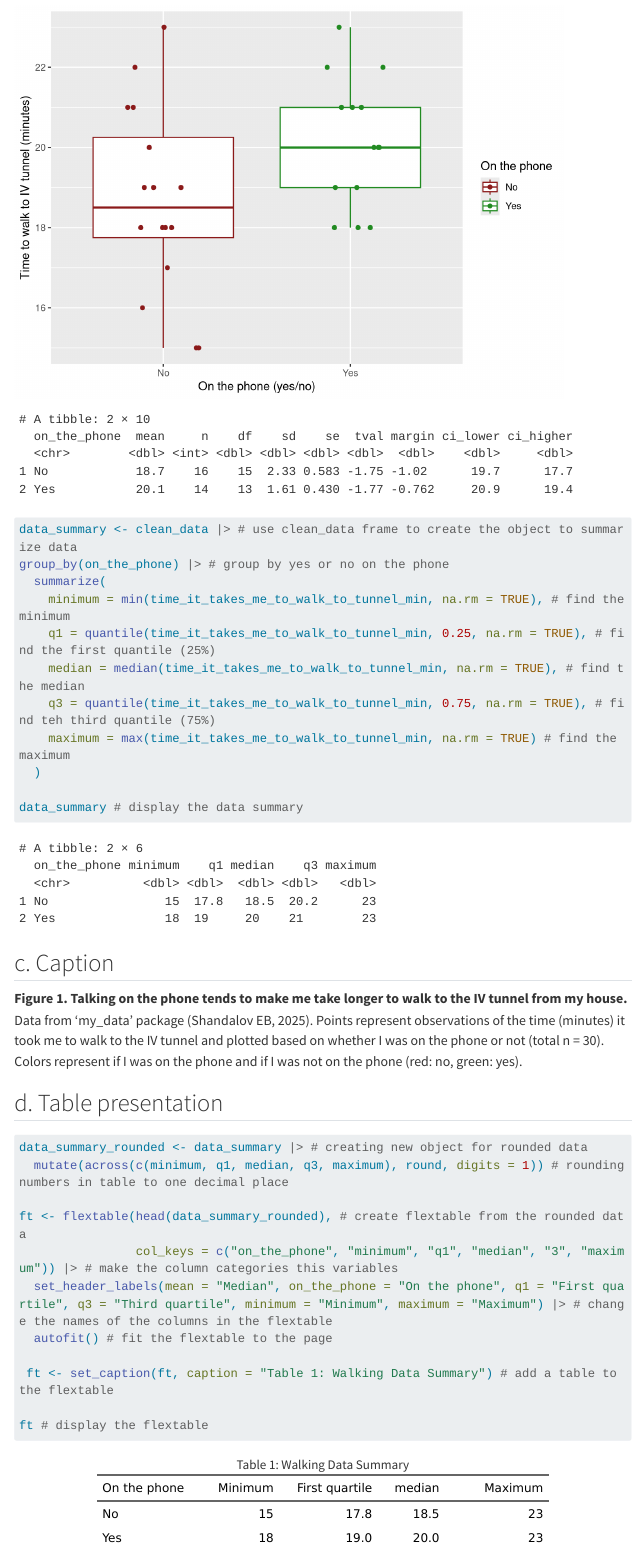
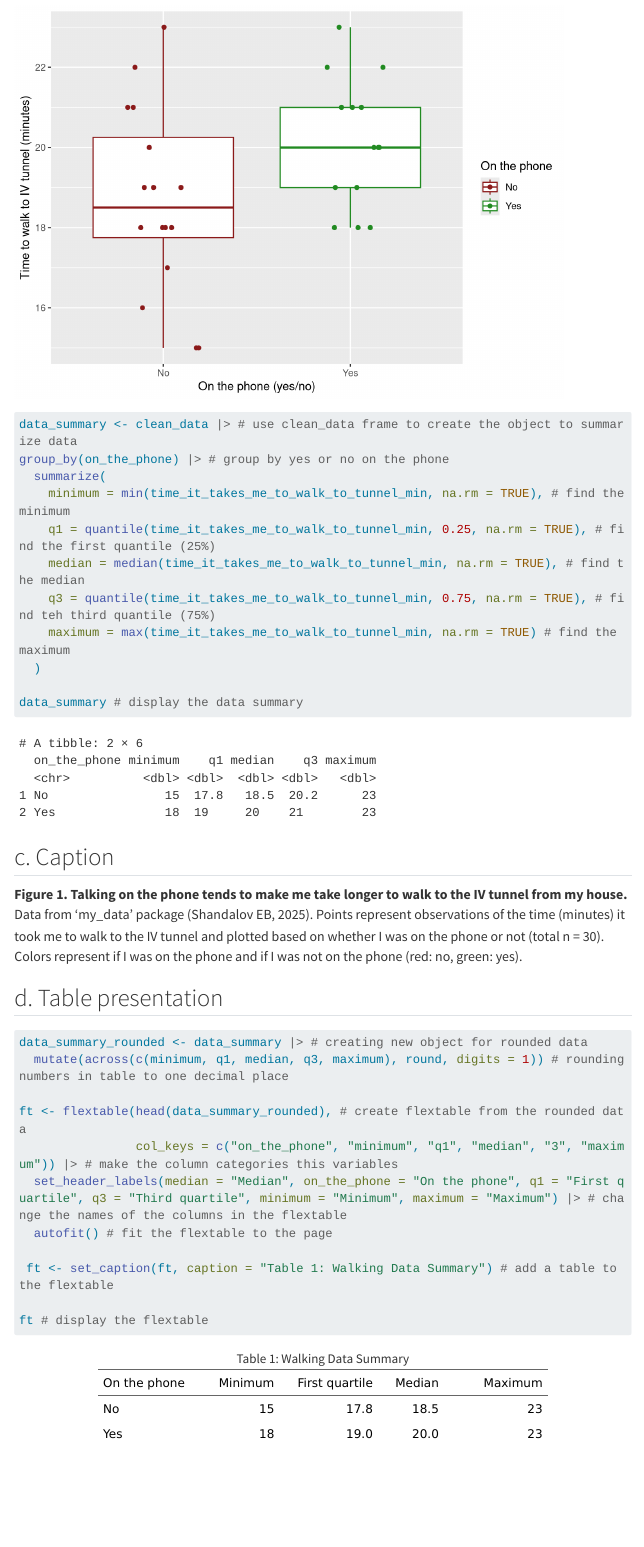
Before and after one commit to eliana427/ENVS-193DS_homework-03, a Quarto document (code/homework-3.qmd): the page in a window 1100 px wide, from 1230 px down. Rendered offline with R 4.5, knitr and Pandoc in place of Quarto, with nearby package versions; code that draws random numbers runs with fixed seeds of ours; menus at the side of the page are left out; long lines of code are wrapped; column names are cleaned by a stand-in for the janitor package.

Commit message:
Final final rendering

````diff
--- a/code/homework-3.qmd
+++ b/code/homework-3.qmd
@@ -90,8 +90,6 @@ group_by(on_the_phone) |> # group by yes or no on the phone
             ci_lower = mean - tval*se, # find the lower bound confidence interval for both categories
             ci_higher = mean + tval*se) # find the upper bound confidence interval for both categories
 
-data_summary # view the data summary in the console which displays all these values
-
 ```
 
 
@@ -126,7 +124,7 @@ data_summary_rounded <- data_summary |> # creating new object for rounded data
 
 ft <- flextable(head(data_summary_rounded), # create flextable from the rounded data
                 col_keys = c("on_the_phone", "minimum", "q1", "median", "3", "maximum")) |> # make the column categories this variables
-  set_header_labels(mean = "Median", on_the_phone = "On the phone", q1 = "First quartile", q3 = "Third quartile", minimum = "Minimum", maximum = "Maximum") |> # change the names of the columns in the flextable
+  set_header_labels(median = "Median", on_the_phone = "On the phone", q1 = "First quartile", q3 = "Third quartile", minimum = "Minimum", maximum = "Maximum") |> # change the names of the columns in the flextable
   autofit() # fit the flextable to the page
 
  ft <- set_caption(ft, caption = "Table 1: Walking Data Summary") # add a table to the flextable
````
Also changed, not shown: code/homework-3.html, code/homework-3_files/figure-html/unnamed-chunk-4-1.png.
